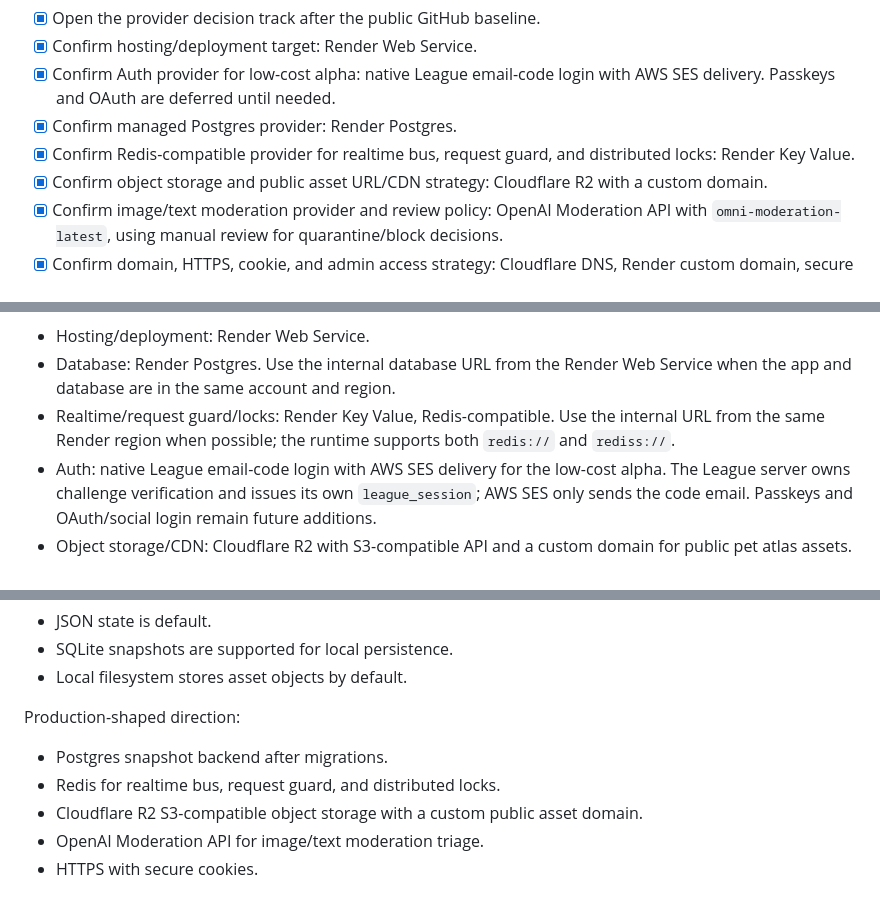
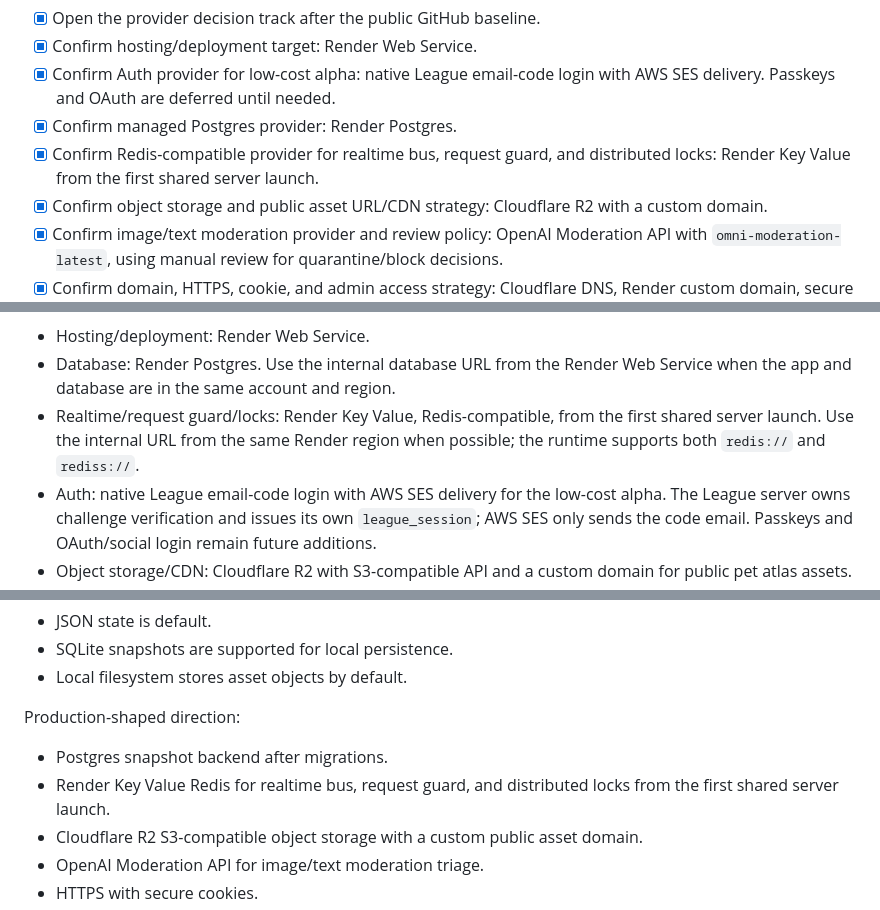
Before and after one commit to BMinChul/codex-pet-league, a Markdown page: AGENTS.md, 3 parts joined by grey strips. Rendered like a GitHub page.

```diff
--- a/AGENTS.md
+++ b/AGENTS.md
@@ -110,7 +110,7 @@ Official shared League server provider decision track:
 - [x] Confirm hosting/deployment target: Render Web Service.
 - [x] Confirm Auth provider for low-cost alpha: native League email-code login with AWS SES delivery. Passkeys and OAuth are deferred until needed.
 - [x] Confirm managed Postgres provider: Render Postgres.
-- [x] Confirm Redis-compatible provider for realtime bus, request guard, and distributed locks: Render Key Value.
+- [x] Confirm Redis-compatible provider for realtime bus, request guard, and distributed locks: Render Key Value from the first shared server launch.
 - [x] Confirm object storage and public asset URL/CDN strategy: Cloudflare R2 with a custom domain.
 - [x] Confirm image/text moderation provider and review policy: OpenAI Moderation API with `omni-moderation-latest`, using manual review for quarantine/block decisions.
 - [x] Confirm domain, HTTPS, cookie, and admin access strategy: Cloudflare DNS, Render custom domain, secure host-only League cookies, and server-side League admin roles after verified email login.
@@ -122,7 +122,7 @@ Current provider recommendation as of 2026-05-04:
 
 - Hosting/deployment: Render Web Service.
 - Database: Render Postgres. Use the internal database URL from the Render Web Service when the app and database are in the same account and region.
-- Realtime/request guard/locks: Render Key Value, Redis-compatible. Use the internal URL from the same Render region when possible; the runtime supports both `redis://` and `rediss://`.
+- Realtime/request guard/locks: Render Key Value, Redis-compatible, from the first shared server launch. Use the internal URL from the same Render region when possible; the runtime supports both `redis://` and `rediss://`.
 - Auth: native League email-code login with AWS SES delivery for the low-cost alpha. The League server owns challenge verification and issues its own `league_session`; AWS SES only sends the code email. Passkeys and OAuth/social login remain future additions.
 - Object storage/CDN: Cloudflare R2 with S3-compatible API and a custom domain for public pet atlas assets.
 - Moderation: OpenAI Moderation API with `omni-moderation-latest` for image and text checks, plus manual review for review/private/blocked asset states.
@@ -559,7 +559,7 @@ Local development:
 Production-shaped direction:
 
 - Postgres snapshot backend after migrations.
-- Redis for realtime bus, request guard, and distributed locks.
+- Render Key Value Redis for realtime bus, request guard, and distributed locks from the first shared server launch.
 - Cloudflare R2 S3-compatible object storage with a custom public asset domain.
 - OpenAI Moderation API for image/text moderation triage.
 - HTTPS with secure cookies.
```
Also changed, not shown: README.md (+1 -1 lines), docs/DEPLOYMENT.md (+2 -2 lines).
